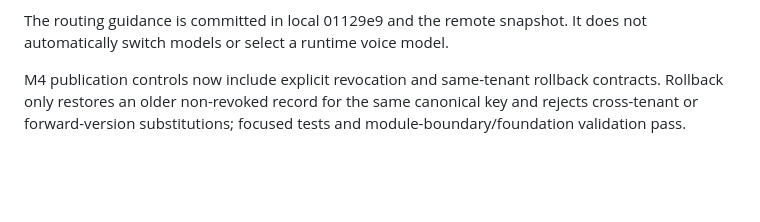
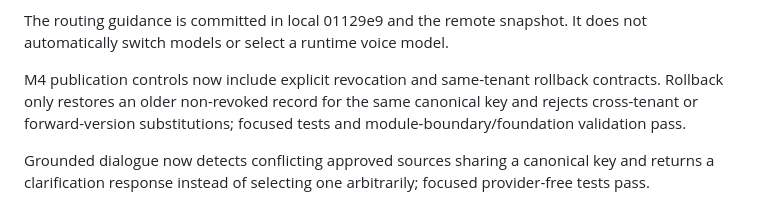
Before and after one commit to saikumar040060/restaurant-voice-platform, a Markdown page: docs/PROJECT_STATUS.md, the part around the change. Drawn GitHub-style; blank space fills up the shorter version.

Commit message:
docs: record conflicting knowledge handling

```diff
--- a/docs/PROJECT_STATUS.md
+++ b/docs/PROJECT_STATUS.md
@@ -257,3 +257,5 @@ Local execution only. GitHub storage and CI do not keep this coding task running
 The routing guidance is committed in local 01129e9 and the remote snapshot. It does not automatically switch models or select a runtime voice model.
 
 M4 publication controls now include explicit revocation and same-tenant rollback contracts. Rollback only restores an older non-revoked record for the same canonical key and rejects cross-tenant or forward-version substitutions; focused tests and module-boundary/foundation validation pass.
+
+Grounded dialogue now detects conflicting approved sources sharing a canonical key and returns a clarification response instead of selecting one arbitrarily; focused provider-free tests pass.
```
